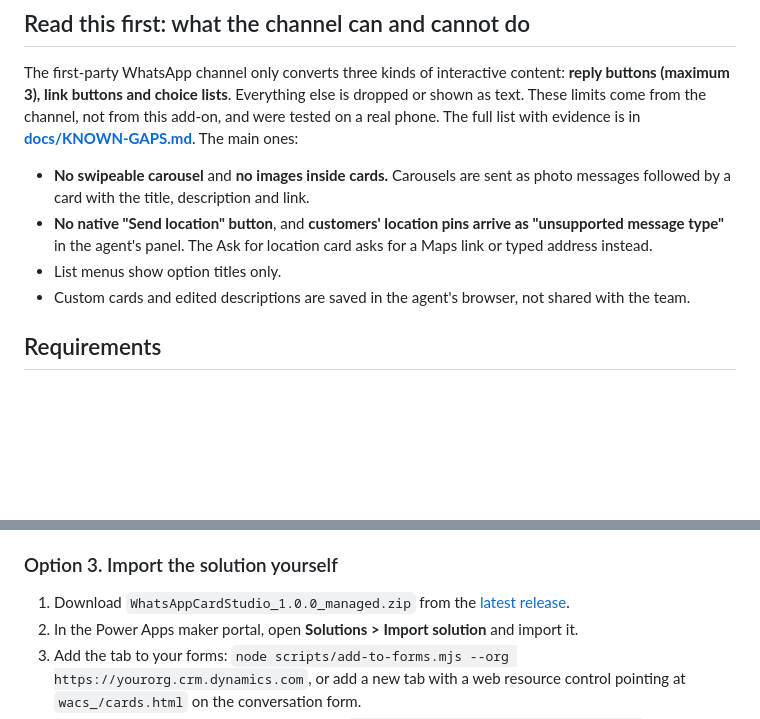
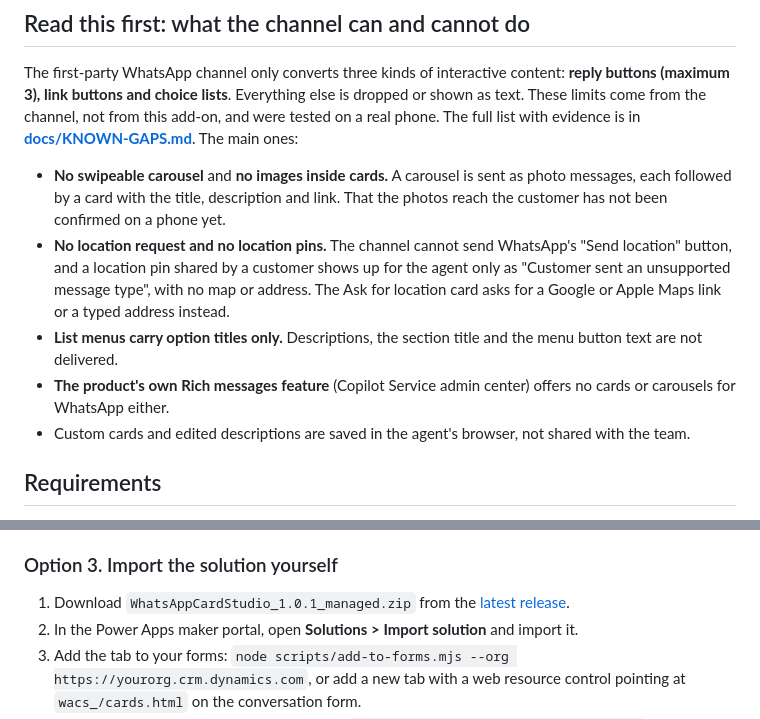
Before and after one commit to moliveirapinto/d365-whatsapp-card-studio, a Markdown page: README.md, 2 parts joined by grey strips. Rendered like a GitHub page; blank space fills up the shorter version.

```diff
--- a/README.md
+++ b/README.md
@@ -44,9 +47,10 @@ Out of the box, a human agent in Dynamics 365 Contact Center can send text and f
 
 The first-party WhatsApp channel only converts three kinds of interactive content: **reply buttons (maximum 3), link buttons and choice lists**. Everything else is dropped or shown as text. These limits come from the channel, not from this add-on, and were tested on a real phone. The full list with evidence is in **[docs/KNOWN-GAPS.md](docs/KNOWN-GAPS.md)**. The main ones:
 
-- **No swipeable carousel** and **no images inside cards.** Carousels are sent as photo messages followed by a card with the title, description and link.
-- **No native "Send location" button**, and **customers' location pins arrive as "unsupported message type"** in the agent's panel. The Ask for location card asks for a Maps link or typed address instead.
-- List menus show option titles only.
+- **No swipeable carousel** and **no images inside cards.** A carousel is sent as photo messages, each followed by a card with the title, description and link. That the photos reach the customer has not been confirmed on a phone yet.
+- **No location request and no location pins.** The channel cannot send WhatsApp's "Send location" button, and a location pin shared by a customer shows up for the agent only as "Customer sent an unsupported message type", with no map or address. The Ask for location card asks for a Google or Apple Maps link or a typed address instead.
+- **List menus carry option titles only.** Descriptions, the section title and the menu button text are not delivered.
+- **The product's own Rich messages feature** (Copilot Service admin center) offers no cards or carousels for WhatsApp either.
 - Custom cards and edited descriptions are saved in the agent's browser, not shared with the team.
 
 ## Requirements
@@ -185,7 +189,7 @@ The installer is safe to run twice. It checks the environment, imports the manag
 
 ### Option 3. Import the solution yourself
 
-1. Download `WhatsAppCardStudio_1.0.0_managed.zip` from the [latest release](../../releases/latest).
+1. Download `WhatsAppCardStudio_1.0.1_managed.zip` from the [latest release](../../releases/latest).
 2. In the Power Apps maker portal, open **Solutions > Import solution** and import it.
 3. Add the tab to your forms: `node scripts/add-to-forms.mjs --org https://yourorg.crm.dynamics.com`, or add a new tab with a web resource control pointing at `wacs_/cards.html` on the conversation form.
 4. Optional: create the suggestion prompt with `node scripts/create-prompt.mjs --org https://yourorg.crm.dynamics.com`.
```
Also changed, not shown: other parts of README.md (+16 -13 lines), docs/KNOWN-GAPS.md (+23 -13 lines), docs/images/card-studio-list-menu.png, 2 other files.
